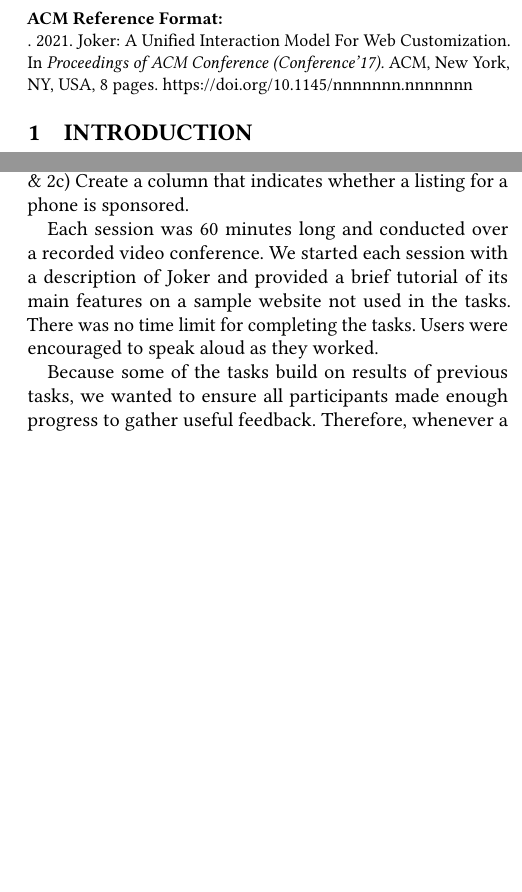
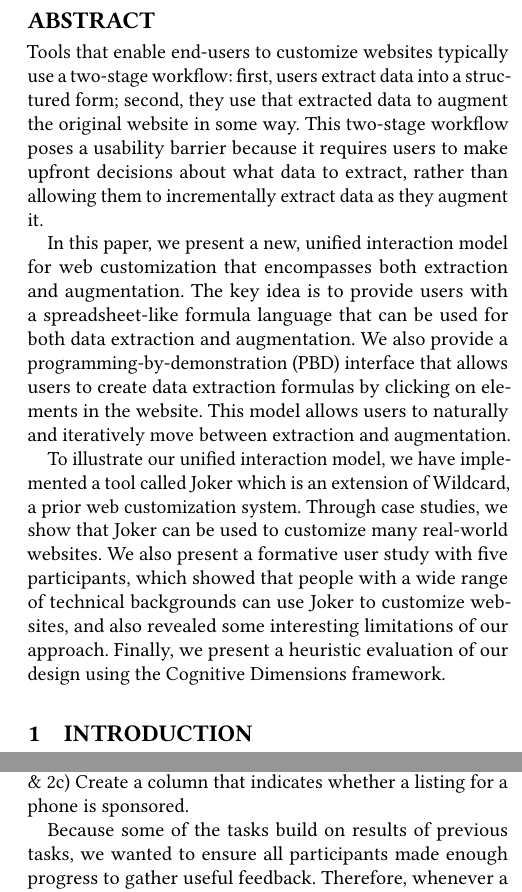
Before and after one commit to Kapaya/live21, a LaTeX paper (paper.tex): two parts of the columns of pages 1 and 5 of 8, joined at a grey line, cut at the place of the change, the shorter picture padded with empty space. Compiled offline with pdfLaTeX.

Commit message:
Put back abstract, remove sigconf template reference and persmissions section and trim user study

```diff
--- a/paper.tex
+++ b/paper.tex
@@ -25,6 +25,9 @@
 \documentclass[sigconf,10pt]{acmart}
 
 \settopmatter{printfolios=true}
+\settopmatter{printacmref=false}
+\renewcommand\footnotetextcopyrightpermission[1]{}
+\pagestyle{plain}
 
 \usepackage{hyperref}
 
@@ -123,9 +126,34 @@
 %%
 %% The abstract is a short summary of the work to be presented in the
 %% article.
-%% \begin{abstract}
-%%
-%% \end{abstract}
+ \begin{abstract}
+  Tools that enable end-users to customize websites typically use a
+  two-stage workflow: first, users extract data into a structured form;
+  second, they use that extracted data to augment the original website
+  in some way. This two-stage workflow poses a usability barrier because
+  it requires users to make upfront decisions about what data to
+  extract, rather than allowing them to incrementally extract data as
+  they augment it.
+
+  In this paper, we present a new, unified interaction model for web
+  customization that encompasses both extraction and augmentation. The
+  key idea is to provide users with a spreadsheet-like formula language
+  that can be used for both data extraction and augmentation. We also
+  provide a programming-by-demonstration (PBD) interface that allows
+  users to create data extraction formulas by clicking on elements in
+  the website. This model allows users to naturally and iteratively move
+  between extraction and augmentation.
+
+  To illustrate our unified interaction model, we have implemented a
+  tool called Joker which is an extension of Wildcard, a prior web
+  customization system. Through case studies, we show that Joker can be
+  used to customize many real-world websites. We also present a
+  formative user study with five participants, which showed that people
+  with a wide range of technical backgrounds can use Joker to customize
+  websites, and also revealed some interesting limitations of our
+  approach. Finally, we present a heuristic evaluation of our design
+  using the Cognitive Dimensions framework.
+ \end{abstract}
 
 %%
 %% The code below is generated by the tool at http://dl.acm.org/ccs.cfm.
@@ -480,12 +508,6 @@ Apple iPhones for sale, 2b) Extract the listing price for the phone, \&
 2c) Create a column that indicates whether a listing for a phone is
 sponsored.
 
-Each session was 60 minutes long and conducted over a recorded video
-conference. We started each session with a description of Joker and
-provided a brief tutorial of its main features on a sample website not
-used in the tasks. There was no time limit for completing the tasks.
-Users were encouraged to speak aloud as they worked.
-
 Because some of the tasks build on results of previous tasks, we wanted
 to ensure all participants made enough progress to gather useful
 feedback. Therefore, whenever a participant got stuck for several
```
Also changed, not shown: paper.md (+7 -2 lines), index.pdf, paper.pdf, 4 other files.
